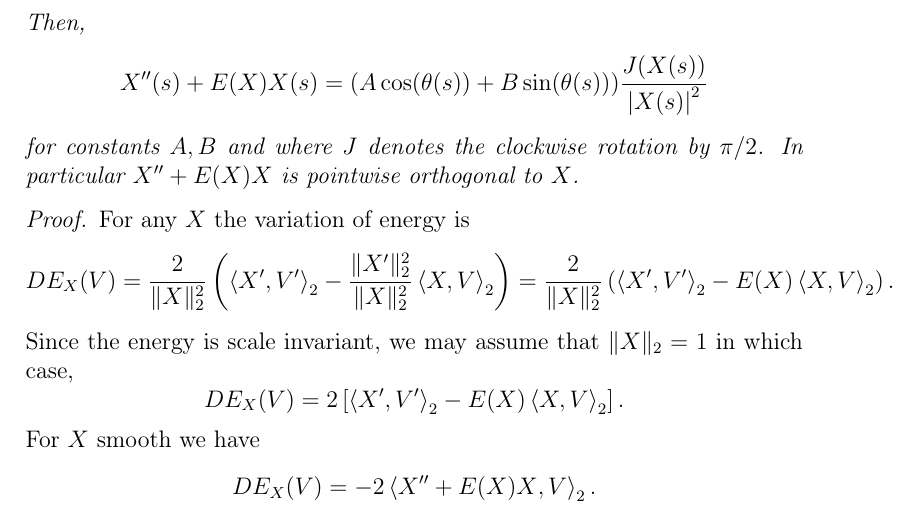
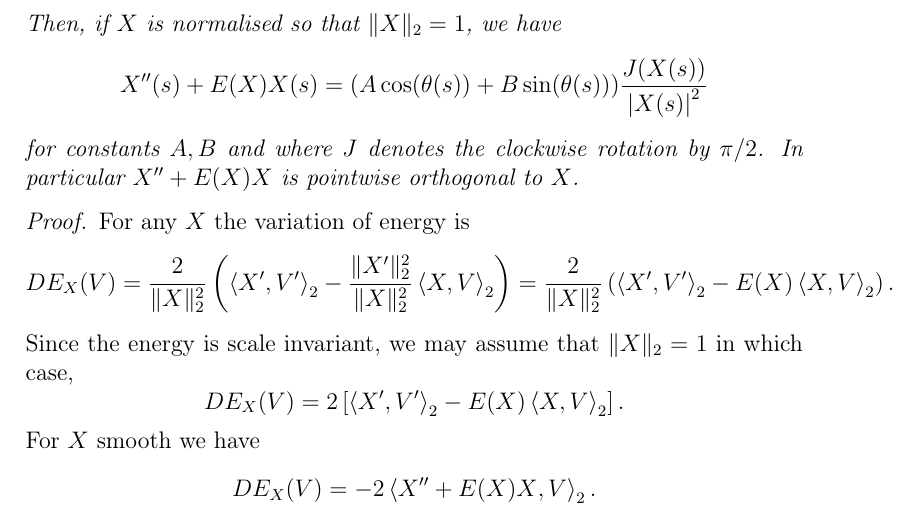
Before and after one commit to pabryan/ovals, a LaTeX document (transplanting.tex): part of page 9 of 16, cut at the place of the change. Compiled offline with pdfLaTeX.

Commit message:
Added missing requirement that $\|X\|_2 = 1$ into theorem on constrained critical points.

```diff
--- a/transplanting.tex
+++ b/transplanting.tex
@@ -339,7 +339,7 @@ Suppose \(X\) is a critical point for \(E\) with respect to constraint preservin
 \[
 dE_X(\kappa\bar{\mu} T + f\kappa \bar{\rho} N) = 0.
 \]
-Then,
+Then, if \(X\) is normalised so that \(\|X\|_2 = 1\), we have
 \[
 X''(s) + E(X) X(s) = (A \cos(\theta(s)) + B \sin(\theta(s))) \frac{J(X(s))}{\abs{X(s)}^2}
 \]
```
